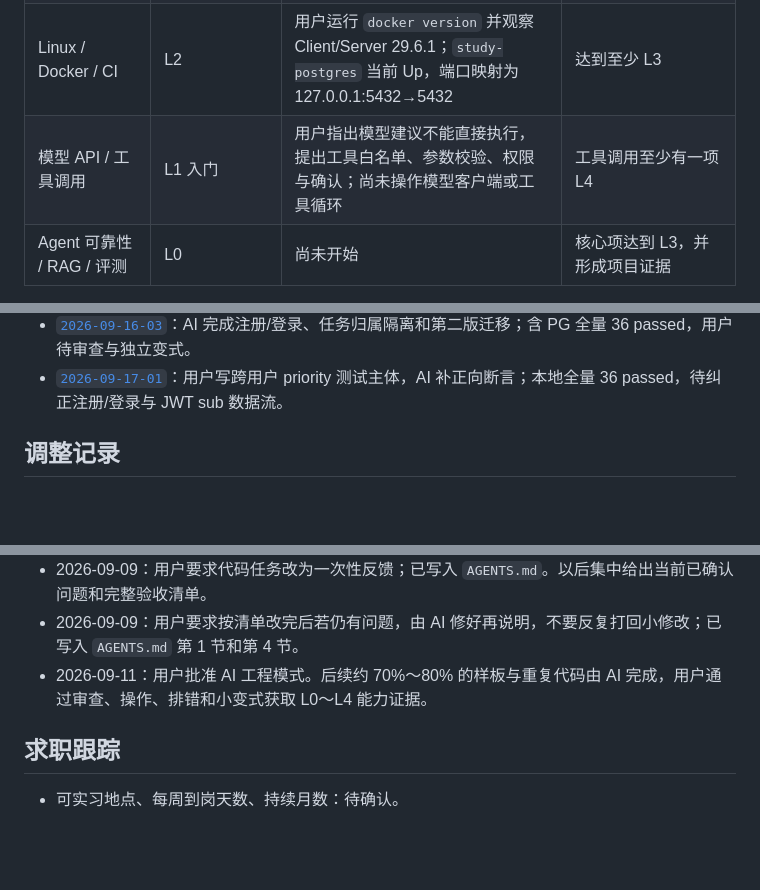
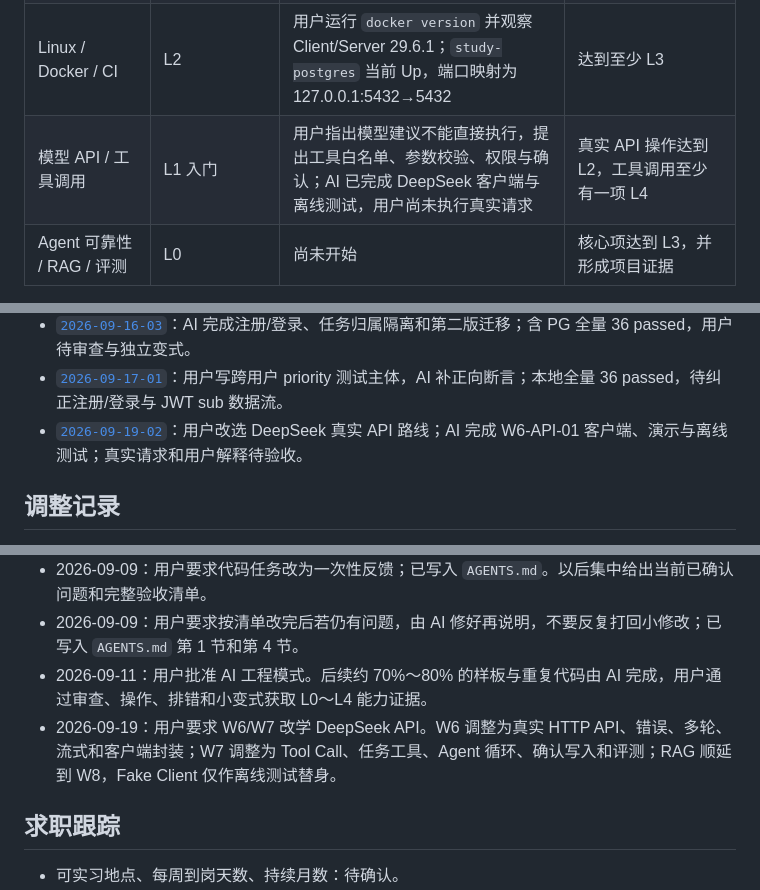
Before and after one commit to 4yeo-1114/study_tasks_assistant, a Markdown page: 学习进度.md, 3 parts joined by grey strips. Drawn GitHub-style; blank space fills up the shorter version.

```diff
--- a/学习进度.md
+++ b/学习进度.md
@@ -36,7 +36,7 @@
 | HTTP / FastAPI | L4 | 用户能区分路径/查询参数、422/404/500；完成 priority 跨层实现主体；独立增加重复 PATCH 幂等性测试，全量 `24 passed` | 后续真实项目中持续复核；当前进入网络联调 |
 | PostgreSQL / ORM / 权限 | PostgreSQL L2；ORM/权限 L0 | 用户完成 SQL、JOIN/聚合和 EXPLAIN；AI 已完成 SQLAlchemy、Alembic、注册登录与 A/B 隔离。用户识别原 API 没有用户身份 | 用户解释认证/授权和事务，独立做跨用户小变式；真实故障提升至 L3 |
 | Linux / Docker / CI | L2 | 用户运行 `docker version` 并观察 Client/Server 29.6.1；`study-postgres` 当前 Up，端口映射为 127.0.0.1:5432→5432 | 达到至少 L3 |
-| 模型 API / 工具调用 | L1 入门 | 用户指出模型建议不能直接执行，提出工具白名单、参数校验、权限与确认；尚未操作模型客户端或工具循环 | 工具调用至少有一项 L4 |
+| 模型 API / 工具调用 | L1 入门 | 用户指出模型建议不能直接执行，提出工具白名单、参数校验、权限与确认；AI 已完成 DeepSeek 客户端与离线测试，用户尚未执行真实请求 | 真实 API 操作达到 L2，工具调用至少有一项 L4 |
 | Agent 可靠性 / RAG / 评测 | L0 | 尚未开始 | 核心项达到 L3，并形成项目证据 |
 
 等级依据见 `AGENTS.md`。这里不要求重写整个旧模块；通过后续真实任务补足证据。
@@ -146,6 +155,7 @@
 - [`2026-09-16-02`](学习记录/2026-09-16-02.md)：AI 完成 Alembic 迁移、旧 SQLite 数据保留和 30 项测试；用户待验证读写 Session 与迁移命令。
 - [`2026-09-16-03`](学习记录/2026-09-16-03.md)：AI 完成注册/登录、任务归属隔离和第二版迁移；含 PG 全量 36 passed，用户待审查与独立变式。
 - [`2026-09-17-01`](学习记录/2026-09-17-01.md)：用户写跨用户 priority 测试主体，AI 补正向断言；本地全量 36 passed，待纠正注册/登录与 JWT sub 数据流。
+- [`2026-09-19-02`](学习记录/2026-09-19-02.md)：用户改选 DeepSeek 真实 API 路线；AI 完成 W6-API-01 客户端、演示与离线测试；真实请求和用户解释待验收。
 
 ## 调整记录
 
@@ -154,6 +164,7 @@
 - 2026-09-09：用户要求代码任务改为一次性反馈；已写入 `AGENTS.md`。以后集中给出当前已确认问题和完整验收清单。
 - 2026-09-09：用户要求按清单改完后若仍有问题，由 AI 修好再说明，不要反复打回小修改；已写入 `AGENTS.md` 第 1 节和第 4 节。
 - 2026-09-11：用户批准 AI 工程模式。后续约 70%～80% 的样板与重复代码由 AI 完成，用户通过审查、操作、排错和小变式获取 L0～L4 能力证据。
+- 2026-09-19：用户要求 W6/W7 改学 DeepSeek API。W6 调整为真实 HTTP API、错误、多轮、流式和客户端封装；W7 调整为 Tool Call、任务工具、Agent 循环、确认写入和评测；RAG 顺延到 W8，Fake Client 仅作离线测试替身。
 
 ## 求职跟踪
 
```
Also changed, not shown: other parts of 学习进度.md (+17 -8 lines), w5总结-w6-w7计划.md (+20 -22 lines), 学习记录/2026-09-19-02.md (added, +31 -0 lines).
